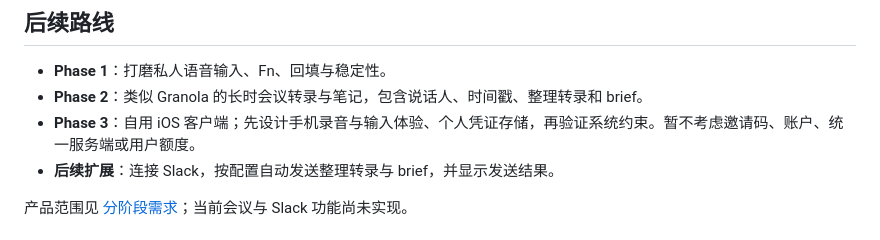
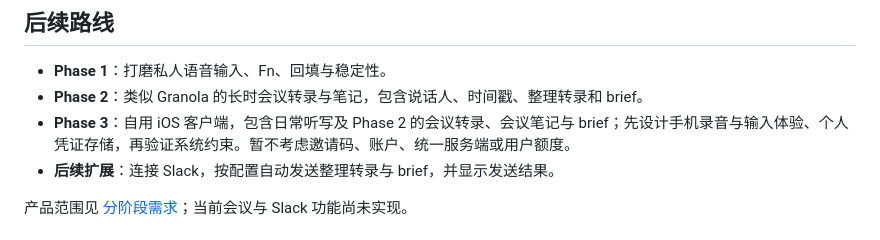
Before and after one commit to wyf-ACCEPT/utter-leaf, a Markdown page: README.md, the part around the change. Rendered like a GitHub page.

Commit message:
docs: include meeting transcription in personal iOS phase

```diff
--- a/README.md
+++ b/README.md
@@ -83,7 +83,7 @@ App 位于本项目 `.local/UtterLeaf.app`，源代码在 `Sources/`。Swift 编
 
 - **Phase 1**：打磨私人语音输入、Fn、回填与稳定性。
 - **Phase 2**：类似 Granola 的长时会议转录与笔记，包含说话人、时间戳、整理转录和 brief。
-- **Phase 3**：自用 iOS 客户端；先设计手机录音与输入体验、个人凭证存储，再验证系统约束。暂不考虑邀请码、账户、统一服务端或用户额度。
+- **Phase 3**：自用 iOS 客户端，包含日常听写及 Phase 2 的会议转录、会议笔记与 brief；先设计手机录音与输入体验、个人凭证存储，再验证系统约束。暂不考虑邀请码、账户、统一服务端或用户额度。
 - **后续扩展**：连接 Slack，按配置自动发送整理转录与 brief，并显示发送结果。
 
 产品范围见 [分阶段需求](docs/6x23-product-brief.md)；当前会议与 Slack 功能尚未实现。
```
Also changed, not shown: docs/6x23-product-brief.md (+2 -0 lines).
